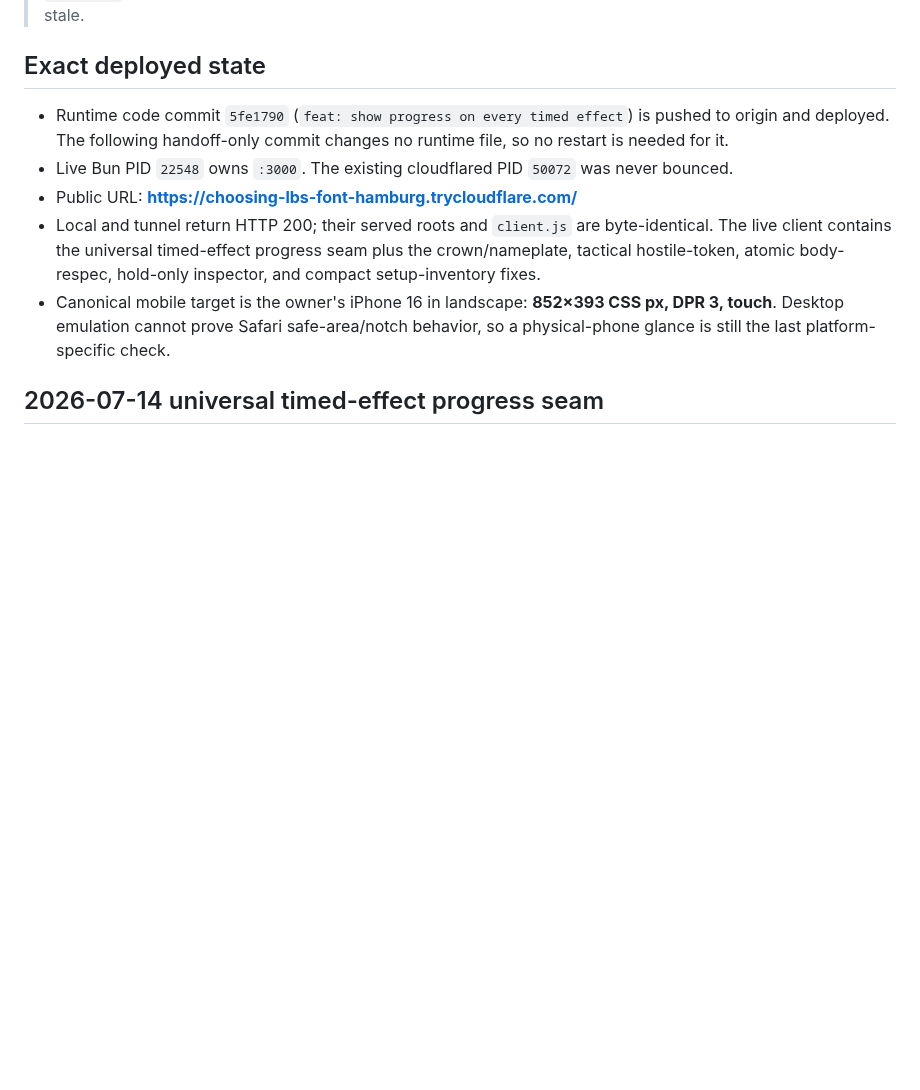
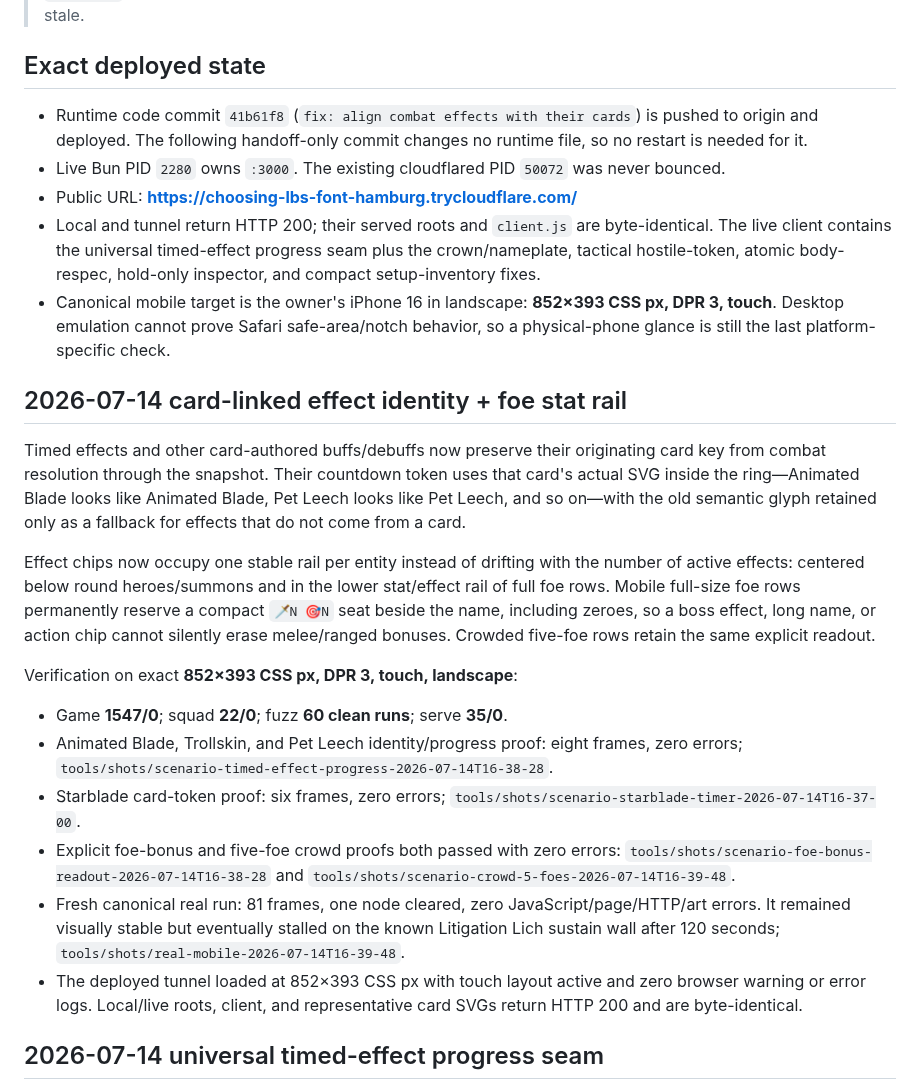
Before and after one commit to DakotaSitton/king-mimic, a Markdown page: HANDOFF.md, the part around one of its changes. GitHub-like rendering; blank space fills up the shorter version.

Commit message:
docs: hand off combat effect identity

```diff
--- a/HANDOFF.md
+++ b/HANDOFF.md
@@ -6,10 +6,10 @@
 
 ## Exact deployed state
 
-- Runtime code commit `5fe1790` (`feat: show progress on every timed effect`) is pushed to origin and
+- Runtime code commit `41b61f8` (`fix: align combat effects with their cards`) is pushed to origin and
   deployed. The following handoff-only commit changes no runtime file, so no restart is needed for
   it.
-- Live Bun PID `22548` owns `:3000`. The existing cloudflared PID `50072` was never bounced.
+- Live Bun PID `2280` owns `:3000`. The existing cloudflared PID `50072` was never bounced.
 - Public URL: **https://choosing-lbs-font-hamburg.trycloudflare.com/**
 - Local and tunnel return HTTP 200; their served roots and `client.js` are byte-identical. The live
   client contains the universal timed-effect progress seam plus the crown/nameplate, tactical
@@ -17,6 +17,36 @@
 - Canonical mobile target is the owner's iPhone 16 in landscape: **852×393 CSS px, DPR 3, touch**.
   Desktop emulation cannot prove Safari safe-area/notch behavior, so a physical-phone glance is
   still the last platform-specific check.
+
+## 2026-07-14 card-linked effect identity + foe stat rail
+
+Timed effects and other card-authored buffs/debuffs now preserve their originating card key from
+combat resolution through the snapshot. Their countdown token uses that card's actual SVG inside
+the ring—Animated Blade looks like Animated Blade, Pet Leech looks like Pet Leech, and so on—with
+the old semantic glyph retained only as a fallback for effects that do not come from a card.
+
+Effect chips now occupy one stable rail per entity instead of drifting with the number of active
+effects: centered below round heroes/summons and in the lower stat/effect rail of full foe rows.
+Mobile full-size foe rows permanently reserve a compact `🗡N 🎯N` seat beside the name, including
+zeroes, so a boss effect, long name, or action chip cannot silently erase melee/ranged bonuses.
+Crowded five-foe rows retain the same explicit readout.
+
+Verification on exact **852×393 CSS px, DPR 3, touch, landscape**:
+
+- Game **1547/0**; squad **22/0**; fuzz **60 clean runs**; serve **35/0**.
+- Animated Blade, Trollskin, and Pet Leech identity/progress proof: eight frames, zero errors;
+  `tools/shots/scenario-timed-effect-progress-2026-07-14T16-38-28`.
+- Starblade card-token proof: six frames, zero errors;
+  `tools/shots/scenario-starblade-timer-2026-07-14T16-37-00`.
+- Explicit foe-bonus and five-foe crowd proofs both passed with zero errors:
+  `tools/shots/scenario-foe-bonus-readout-2026-07-14T16-38-28` and
+  `tools/shots/scenario-crowd-5-foes-2026-07-14T16-39-48`.
+- Fresh canonical real run: 81 frames, one node cleared, zero JavaScript/page/HTTP/art errors. It
+  remained visually stable but eventually stalled on the known Litigation Lich sustain wall after
+  120 seconds; `tools/shots/real-mobile-2026-07-14T16-39-48`.
+- The deployed tunnel loaded at 852×393 CSS px with touch layout active and zero browser warning or
+  error logs. Local/live roots, client, and representative card SVGs return HTTP 200 and are
+  byte-identical.
 
 ## 2026-07-14 universal timed-effect progress seam
 
```
Also changed, not shown: other parts of HANDOFF.md (+1 -1 lines).
